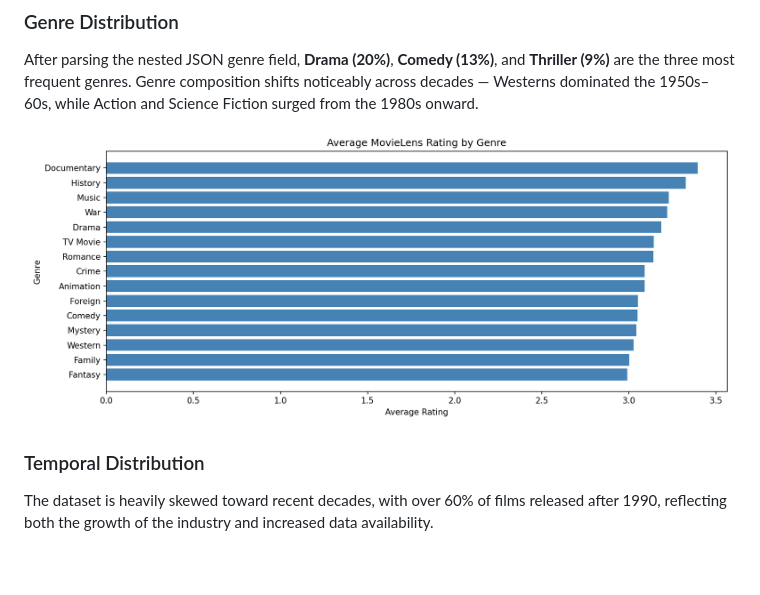
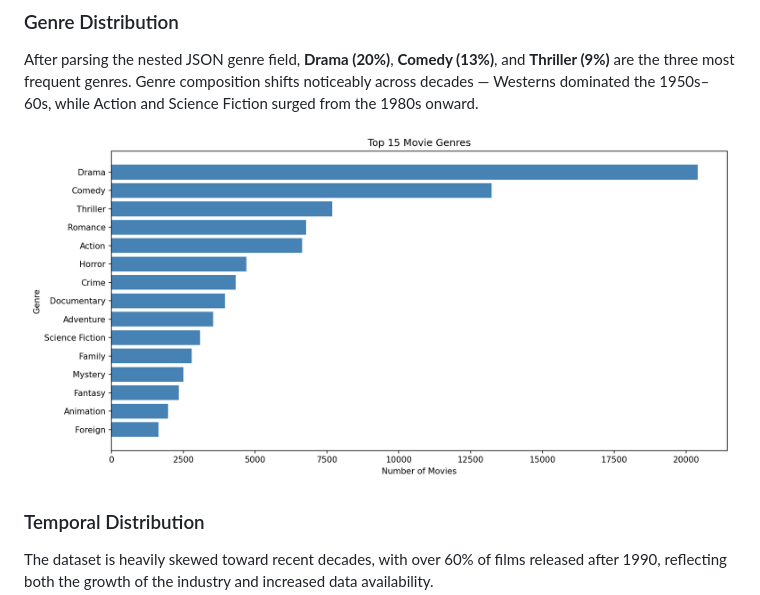
Before and after one commit to com-480-data-visualization/com-480-project-XLB, a Markdown page: README.md, the part around the change. Drawn GitHub-style; blank space fills up the shorter version.

```diff
--- a/README.md
+++ b/README.md
@@ -99,7 +99,7 @@ The core file `movies_metadata.csv` contains **45,466 entries** and 24 columns.
 ### Genre Distribution
 After parsing the nested JSON genre field, **Drama (20%)**, **Comedy (13%)**, and **Thriller (9%)** are the three most frequent genres. Genre composition shifts noticeably across decades — Westerns dominated the 1950s–60s, while Action and Science Fiction surged from the 1980s onward.
 
-![Genre Frequency](eda/figures/genre_vs_rating.png)
+![Genre Frequency](eda/figures/genre_frequency.png)
 
 ### Temporal Distribution
 The dataset is heavily skewed toward recent decades, with over 60% of films released after 1990, reflecting both the growth of the industry and increased data availability.
```
